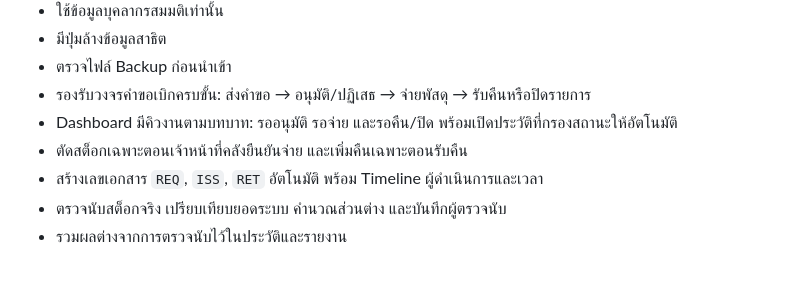
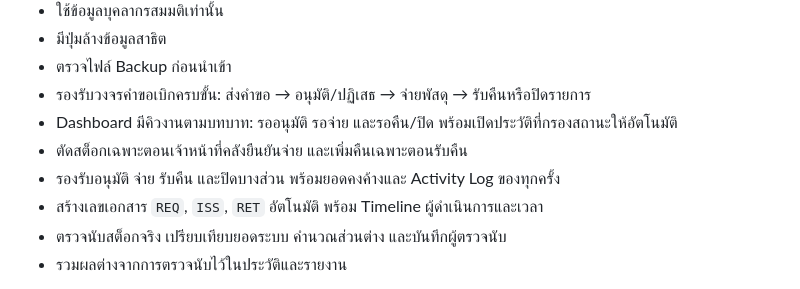
Before and after one commit to XPDMB/PROGRAM-WORKDPD, a Markdown page: README.md, the part around the change. GitHub-like rendering.

Commit message:
docs: describe partial requisition processing

```diff
--- a/README.md
+++ b/README.md
@@ -56,6 +56,7 @@ branch `security-hardening` ทำงานใน Demo Mode และแยก
 - รองรับวงจรคำขอเบิกครบขั้น: ส่งคำขอ → อนุมัติ/ปฏิเสธ → จ่ายพัสดุ → รับคืนหรือปิดรายการ
 - Dashboard มีคิวงานตามบทบาท: รออนุมัติ รอจ่าย และรอคืน/ปิด พร้อมเปิดประวัติที่กรองสถานะให้อัตโนมัติ
 - ตัดสต็อกเฉพาะตอนเจ้าหน้าที่คลังยืนยันจ่าย และเพิ่มคืนเฉพาะตอนรับคืน
+- รองรับอนุมัติ จ่าย รับคืน และปิดบางส่วน พร้อมยอดคงค้างและ Activity Log ของทุกครั้ง
 - สร้างเลขเอกสาร `REQ`, `ISS`, `RET` อัตโนมัติ พร้อม Timeline ผู้ดำเนินการและเวลา
 - ตรวจนับสต็อกจริง เปรียบเทียบยอดระบบ คำนวณส่วนต่าง และบันทึกผู้ตรวจนับ
 - รวมผลต่างจากการตรวจนับไว้ในประวัติและรายงาน
```
